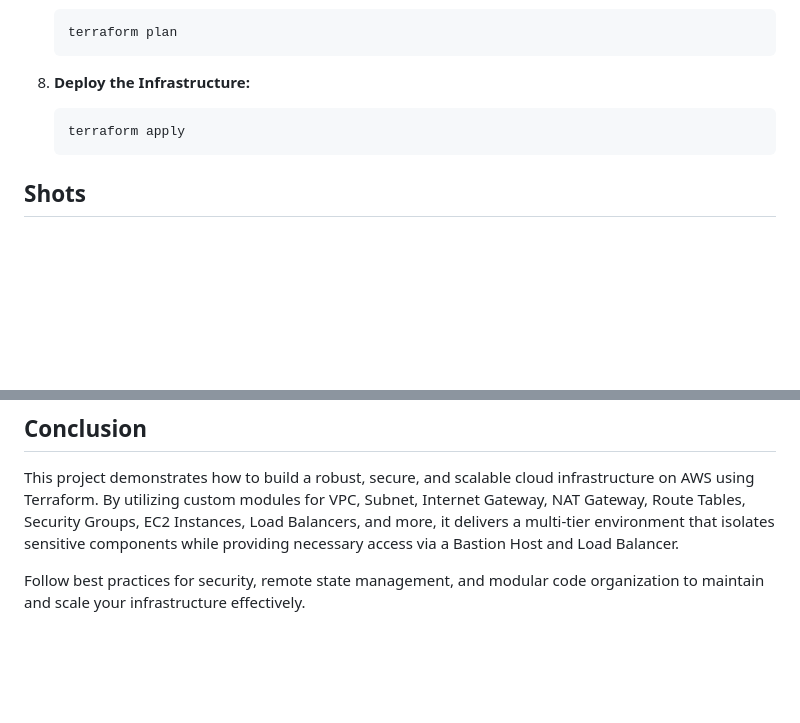
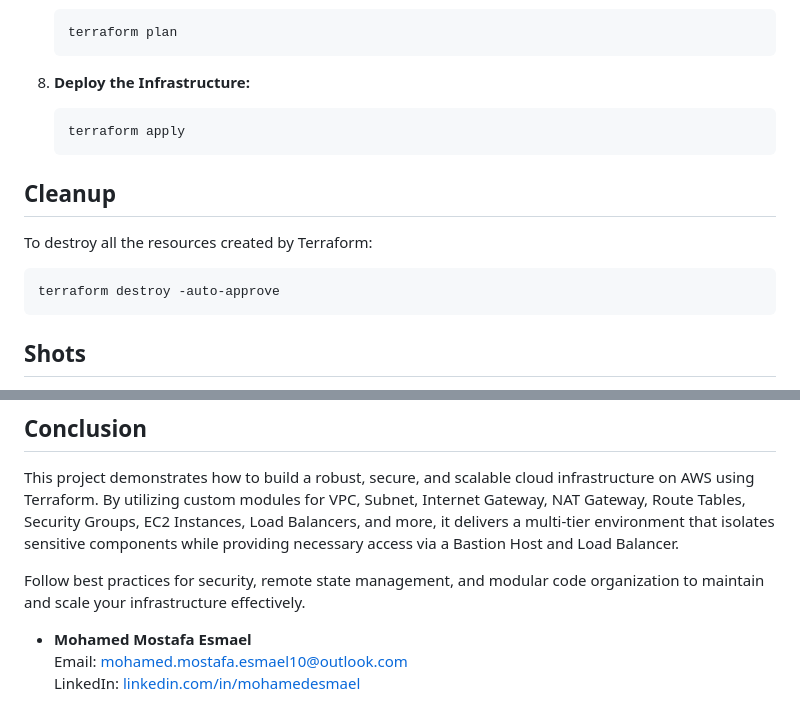
Before and after one commit to mohamedesmael10/MultiTier_Terraform, a Markdown page: README.md, 2 parts joined by grey strips. Rendered like a GitHub page; blank space fills up the shorter version.

````diff
--- a/README.md
+++ b/README.md
@@ -102,6 +102,12 @@ This project establishes a secure and scalable cloud infrastructure on AWS using
    terraform apply
    ```
 
+## Cleanup
+To destroy all the resources created by Terraform:
+```bash
+terraform destroy -auto-approve
+```
+
 ## Shots
 
 Below are some key screenshots for this project:
@@ -185,3 +191,7 @@ Below are some key screenshots for this project:
 This project demonstrates how to build a robust, secure, and scalable cloud infrastructure on AWS using Terraform. By utilizing custom modules for VPC, Subnet, Internet Gateway, NAT Gateway, Route Tables, Security Groups, EC2 Instances, Load Balancers, and more, it delivers a multi-tier environment that isolates sensitive components while providing necessary access via a Bastion Host and Load Balancer.
 
 Follow best practices for security, remote state management, and modular code organization to maintain and scale your infrastructure effectively.
+
+- **Mohamed Mostafa Esmael**
+  Email: [mohamed.mostafa.esmael10@outlook.com](mailto:mohamed.mostafa.esmael10@outlook.com)
+  LinkedIn: [linkedin.com/in/mohamedesmael](https://linkedin.com/in/mohamedesmael)
````
Also changed, not shown: other parts of README.md (+5 -5 lines).
